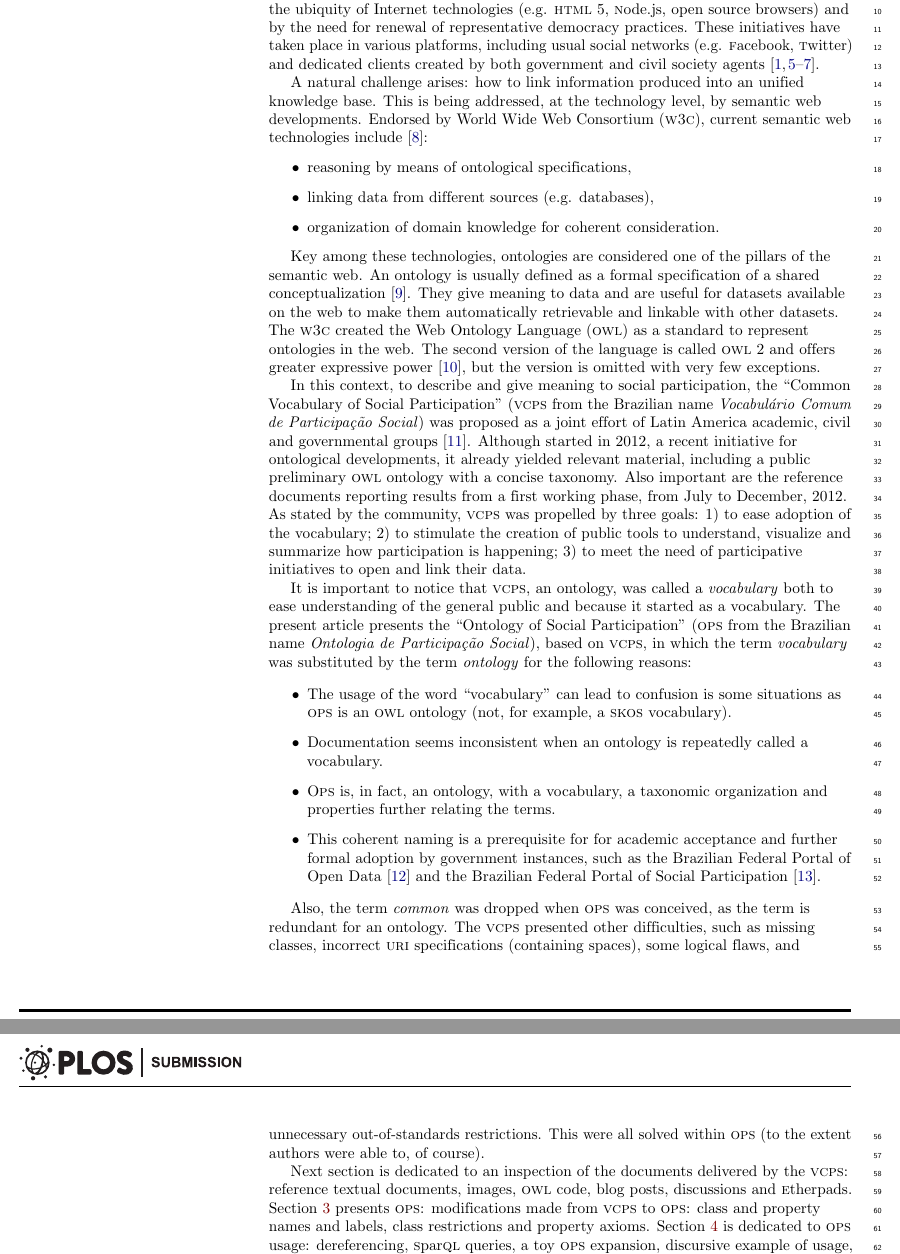
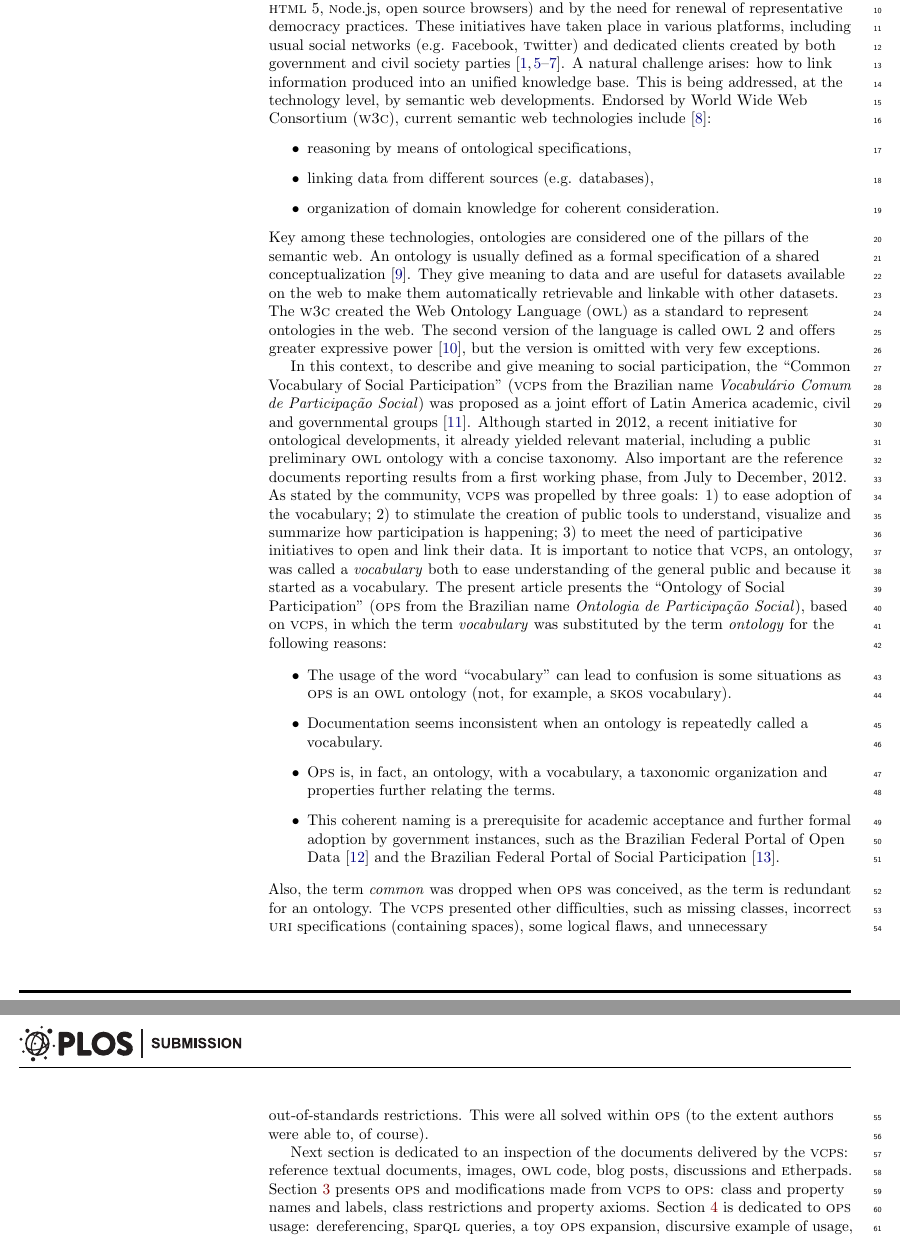
Before and after one commit to ttm/ops, a LaTeX document (plosOne/plos.tex): two parts of pages 2 and 3 of 15, joined at a grey line, cut so that both start at the same text. The pictures show the PDF file plosOne/plos.pdf that the author committed with the source.

Commit message:
revisada intro

```diff
--- a/plosOne/plos.tex
+++ b/plosOne/plos.tex
@@ -353,11 +353,9 @@ This article exposes this material and proposes an elementary unfolding: the ``S
 Easy access to social media is reshaping citizen participation in government affairs~\cite{socMed}.
 Information and communication technologies (\ict s) have exhibited such an impact on the way individuals interact
  that it is giving birth to new organizational methods in social movements. These changes can be observed, for example, in the 2010 Arab Spring and the 2013 Brazilian protests. These events gathered millions of people and, although recent, have shown direct and strong impact in governments and new laws, and the forecast is an intensification of the process~\cite{digRev1,digRev2,digRev3}.
-
 Concomitantly, electronic government initiatives are flourishing, favored mainly by the ubiquity of Internet technologies (e.g. \html\ 5, \node, open source browsers) and by the need for renewal of representative democracy practices.
 These initiatives have taken place in various platforms, including usual social networks (e.g. \facebook, \twitter)
- and dedicated clients created by both government and civil society agents~\cite{socMed,pita2010arquitetura,barros2010alem,knowledge}.
-
+ and dedicated clients created by both government and civil society parties~\cite{socMed,pita2010arquitetura,barros2010alem,knowledge}.
 A natural challenge arises: how to link information produced into an unified knowledge base. This is being addressed, at the technology level, by semantic web developments. Endorsed by World Wide Web Consortium (\wwwc), current semantic web technologies include~\cite{Sem1}:
 \begin{itemize}
     \item reasoning by means of ontological specifications,
@@ -365,17 +363,15 @@ A natural challenge arises: how to link information produced into an unified kno
     \item organization of domain knowledge for coherent consideration.
 \end{itemize}
 
-Key among these technologies, ontologies are considered one of the pillars of the semantic web. An ontology is usually defined as a formal specification of a shared conceptualization~\cite{gruber}.
+\noindent Key among these technologies, ontologies are considered one of the pillars of the semantic web. An ontology is usually defined as a formal specification of a shared conceptualization~\cite{gruber}.
 They give meaning to data and are useful for datasets available on the web to make them automatically retrievable and linkable with other datasets. The \wwwc\ created the Web Ontology Language (\owl) as a standard to represent ontologies in the web.
 The second version of the language is called \owl\ 2 and offers greater expressive power~\cite{owl2}, but the version is omitted with very few exceptions.
 
 In this context, to describe and give meaning to social participation, the ``Common Vocabulary of Social Participation'' (\vcps\ from the Brazilian name \emph{Vocabul\'ario Comum de Participa\c{c}\~ao Social}) was proposed as a joint effort of Latin America academic, civil and governmental groups~\cite{corais}. Although started in 2012, a recent initiative for ontological developments, it already yielded relevant material, including a public preliminary \owl\ ontology with a concise taxonomy. Also important are the reference documents reporting results from a first working phase, from July to December, 2012.
 As stated by the community, \vcps\ was propelled by three goals: 1) to ease adoption of the vocabulary; 2) to stimulate the creation of public tools to understand, visualize and summarize how participation is happening; 3) to meet the need of participative initiatives to open and link their data.
-
 It is important to notice that \vcps, an ontology, was called a \emph{vocabulary} both to ease understanding of the general public and because it started as a vocabulary. The present article presents the ``Ontology of Social Participation'' (\ops\ from the Brazilian name \emph{Ontologia de Participa\c{c}\~ao Social}), based on \vcps, in which the term \emph{vocabulary} was substituted by the term \emph{ontology} for the following reasons:
 
 \begin{itemize}
     \item The usage of the word ``vocabulary'' can lead to confusion is some situations as \ops\ is an \owl\ ontology (not, for example, a \skos\ vocabulary).
     \item Documentation seems inconsistent when an ontology is repeatedly called a vocabulary.
     \item \opsi\ is, in fact, an ontology, with a vocabulary, a taxonomic organization and properties further relating the terms.
-    \item This coherent naming is a prerequisite for for academic acceptance and further formal adoption by government instances, such as the Brazilian Federal Portal of Open Data~\cite{dadosGov} and the Brazilian Federal Portal of Social Participation~\cite{participa}.
@@ -385,5 +382,5 @@ Also, the term \emph{common} was dropped when \ops\ was conceived, as the term i
 
-Next section is dedicated to an inspection of the documents delivered by the \vcps: reference textual documents, images, \owl\ code, blog posts, discussions and \etherpad s. Section~\ref{exp} presents \ops: modifications made from \vcps\ to \ops: class and property names and labels, class restrictions and property axioms. Section~\ref{ospUtil} is dedicated to \ops\ usage: dereferencing, \sparql\ queries, a toy \ops\ expansion, discursive example of usage, and use cases from government, civil society and academic parties. Concluding remarks are stated with future work, in Section~\ref{conc}.
+Next section is dedicated to an inspection of the documents delivered by the \vcps: reference textual documents, images, \owl\ code, blog posts, discussions and \etherpad s. Section~\ref{exp} presents \ops\ and modifications made from \vcps\ to \ops: class and property names and labels, class restrictions and property axioms. Section~\ref{ospUtil} is dedicated to \ops\ usage: dereferencing, \sparql\ queries, a toy \ops\ expansion, discursive example of usage, and use cases from government, civil society and academic parties. Concluding remarks are stated with future work, in Section~\ref{conc}.
 
 
 \section{\vcps\ original documentation}
```
Also changed, not shown: plosOne/plos.pdf, plosOne/plos.tex (5 more changed lines).
